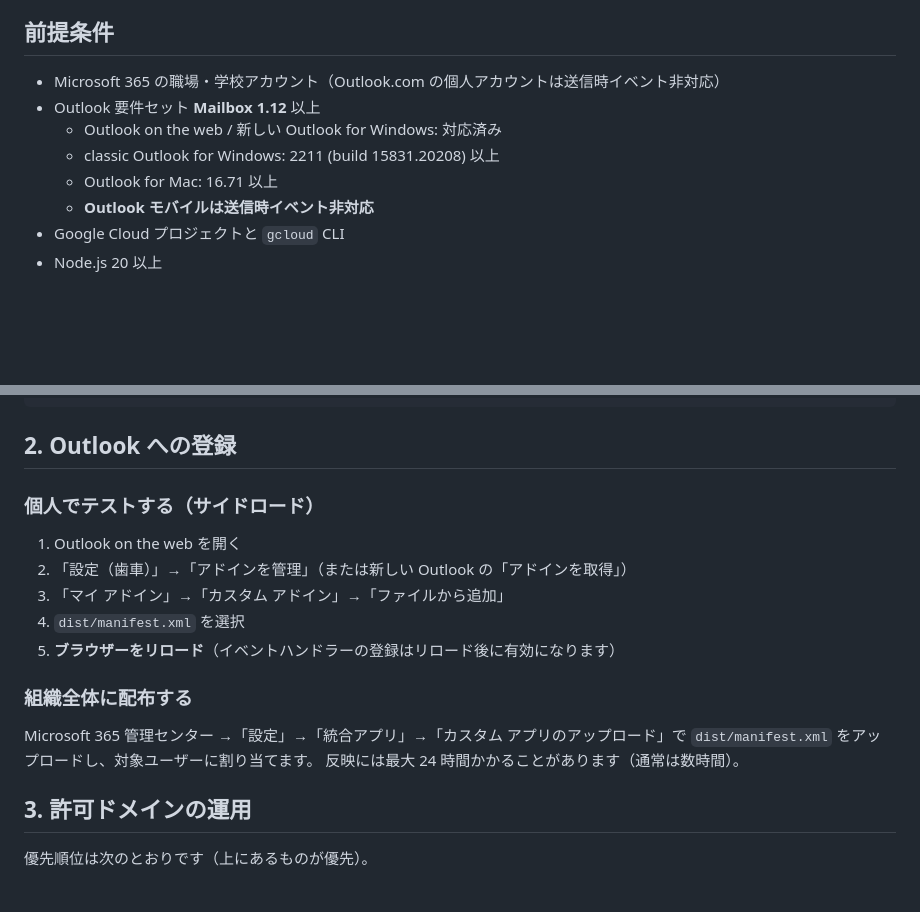
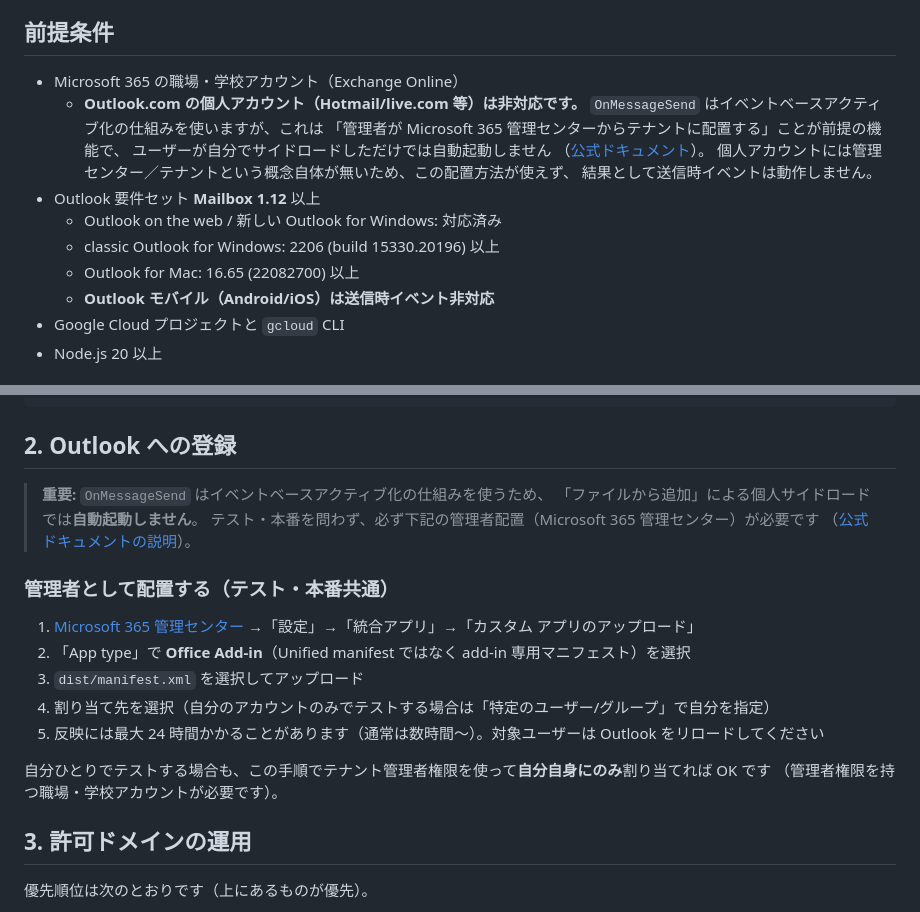
Before and after one commit to ekubota/outlook-web-plugin-to-check, a Markdown page: README.md, 2 parts joined by grey strips. GitHub-like rendering; blank space fills up the shorter version.

Commit message:
Fix README: OnMessageSend requires admin-managed deployment
- Clarify why Outlook.com personal accounts don't work (event-based
  activation requires deployment via the Microsoft 365 admin center,
  which personal accounts don't have — sideloading alone won't
  auto-launch OnMessageSend), per Microsoft's official docs.
- Replace the "sideload to test" instructions with the correct
  admin-managed deployment flow, since sideloading doesn't actually
  trigger OnMessageSend for event-based add-ins.
- Correct the minimum classic Outlook on Windows (2206/15330.20196)
  and Mac (16.65/22082700) versions to match the official Smart
  Alerts support matrix.

Co-Authored-By: Claude Sonnet 5 <noreply@anthropic.com>

```diff
--- a/README.md
+++ b/README.md
@@ -36,12 +36,19 @@ Cloud Run: 許可リストと照合 → 許可外の宛先を返す
 
 ## 前提条件
 
-- Microsoft 365 の職場・学校アカウント（Outlook.com の個人アカウントは送信時イベント非対応）
+- Microsoft 365 の職場・学校アカウント（Exchange Online）
+  - **Outlook.com の個人アカウント（Hotmail/live.com 等）は非対応です。**
+    `OnMessageSend` はイベントベースアクティブ化の仕組みを使いますが、これは
+    「管理者が Microsoft 365 管理センターからテナントに配置する」ことが前提の機能で、
+    ユーザーが自分でサイドロードしただけでは自動起動しません
+    （[公式ドキュメント](https://learn.microsoft.com/office/dev/add-ins/develop/event-based-activation#behavior-and-limitations)）。
+    個人アカウントには管理センター／テナントという概念自体が無いため、この配置方法が使えず、
+    結果として送信時イベントは動作しません。
 - Outlook 要件セット **Mailbox 1.12** 以上
   - Outlook on the web / 新しい Outlook for Windows: 対応済み
-  - classic Outlook for Windows: 2211 (build 15831.20208) 以上
-  - Outlook for Mac: 16.71 以上
-  - **Outlook モバイルは送信時イベント非対応**
+  - classic Outlook for Windows: 2206 (build 15330.20196) 以上
+  - Outlook for Mac: 16.65 (22082700) 以上
+  - **Outlook モバイル（Android/iOS）は送信時イベント非対応**
 - Google Cloud プロジェクトと `gcloud` CLI
 - Node.js 20 以上
 
@@ -85,19 +92,21 @@ curl -X POST https://<サービス URL>/api/check \
 
 ## 2. Outlook への登録
 
-### 個人でテストする（サイドロード）
+> **重要:** `OnMessageSend` はイベントベースアクティブ化の仕組みを使うため、
+> 「ファイルから追加」による個人サイドロードでは**自動起動しません**。
+> テスト・本番を問わず、必ず下記の管理者配置（Microsoft 365 管理センター）が必要です
+> （[公式ドキュメントの説明](https://learn.microsoft.com/office/dev/add-ins/develop/event-based-activation#behavior-and-limitations)）。
 
-1. Outlook on the web を開く
-2. 「設定（歯車）」→「アドインを管理」（または新しい Outlook の「アドインを取得」）
-3. 「マイ アドイン」→「カスタム アドイン」→「ファイルから追加」
-4. `dist/manifest.xml` を選択
-5. **ブラウザーをリロード**（イベントハンドラーの登録はリロード後に有効になります）
+### 管理者として配置する（テスト・本番共通）
 
-### 組織全体に配布する
+1. [Microsoft 365 管理センター](https://admin.microsoft.com/) →「設定」→「統合アプリ」→「カスタム アプリのアップロード」
+2. 「App type」で **Office Add-in**（Unified manifest ではなく add-in 専用マニフェスト）を選択
+3. `dist/manifest.xml` を選択してアップロード
+4. 割り当て先を選択（自分のアカウントのみでテストする場合は「特定のユーザー/グループ」で自分を指定）
+5. 反映には最大 24 時間かかることがあります（通常は数時間〜）。対象ユーザーは Outlook をリロードしてください
 
-Microsoft 365 管理センター →「設定」→「統合アプリ」→「カスタム アプリのアップロード」で
-`dist/manifest.xml` をアップロードし、対象ユーザーに割り当てます。
-反映には最大 24 時間かかることがあります（通常は数時間）。
+自分ひとりでテストする場合も、この手順でテナント管理者権限を使って**自分自身にのみ**割り当てれば OK です
+（管理者権限を持つ職場・学校アカウントが必要です）。
 
 ## 3. 許可ドメインの運用
 
```
